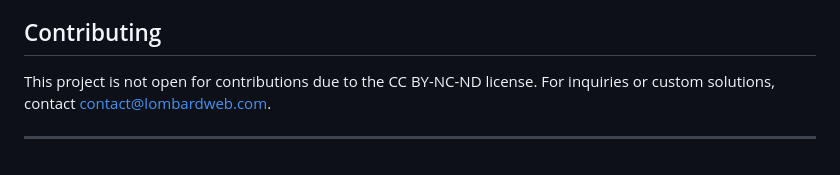
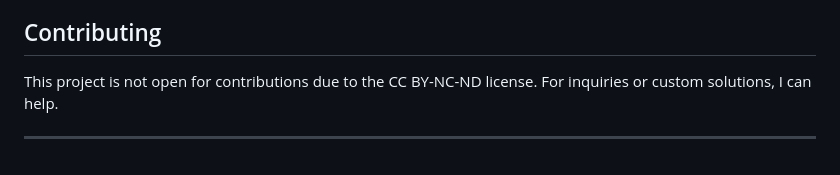
Before and after one commit to Lombard-Web-Services/secure-pricetable-checkout-for-stripe-server, a Markdown page: README.md, the part around the change. Rendered like a GitHub page.

```diff
--- a/README.md
+++ b/README.md
@@ -159,6 +159,6 @@ This project is licensed under the **Creative Commons Attribution-NonCommercial-
 
 ## Contributing
 
-This project is not open for contributions due to the CC BY-NC-ND license. For inquiries or custom solutions, contact [contact@lombardweb.com](mailto:contact@lombardweb.com).
+This project is not open for contributions due to the CC BY-NC-ND license. For inquiries or custom solutions, I can help.
 
 ---
```
